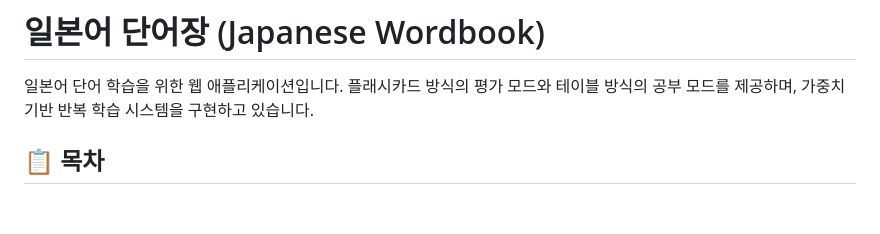
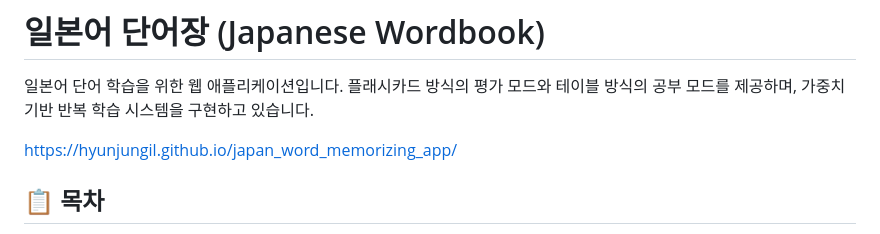
Before and after one commit to HyunjunGil/japan_word_memorizing_app, a Markdown page: README.md, the part around the change. GitHub-like rendering; blank space fills up the shorter version.

Commit message:
Include project URL in README
Add project link to README

```diff
--- a/README.md
+++ b/README.md
@@ -1,6 +1,8 @@
 # 일본어 단어장 (Japanese Wordbook)
 
 일본어 단어 학습을 위한 웹 애플리케이션입니다. 플래시카드 방식의 평가 모드와 테이블 방식의 공부 모드를 제공하며, 가중치 기반 반복 학습 시스템을 구현하고 있습니다.
+
+https://hyunjungil.github.io/japan_word_memorizing_app/
 
 ## 📋 목차
 
```
